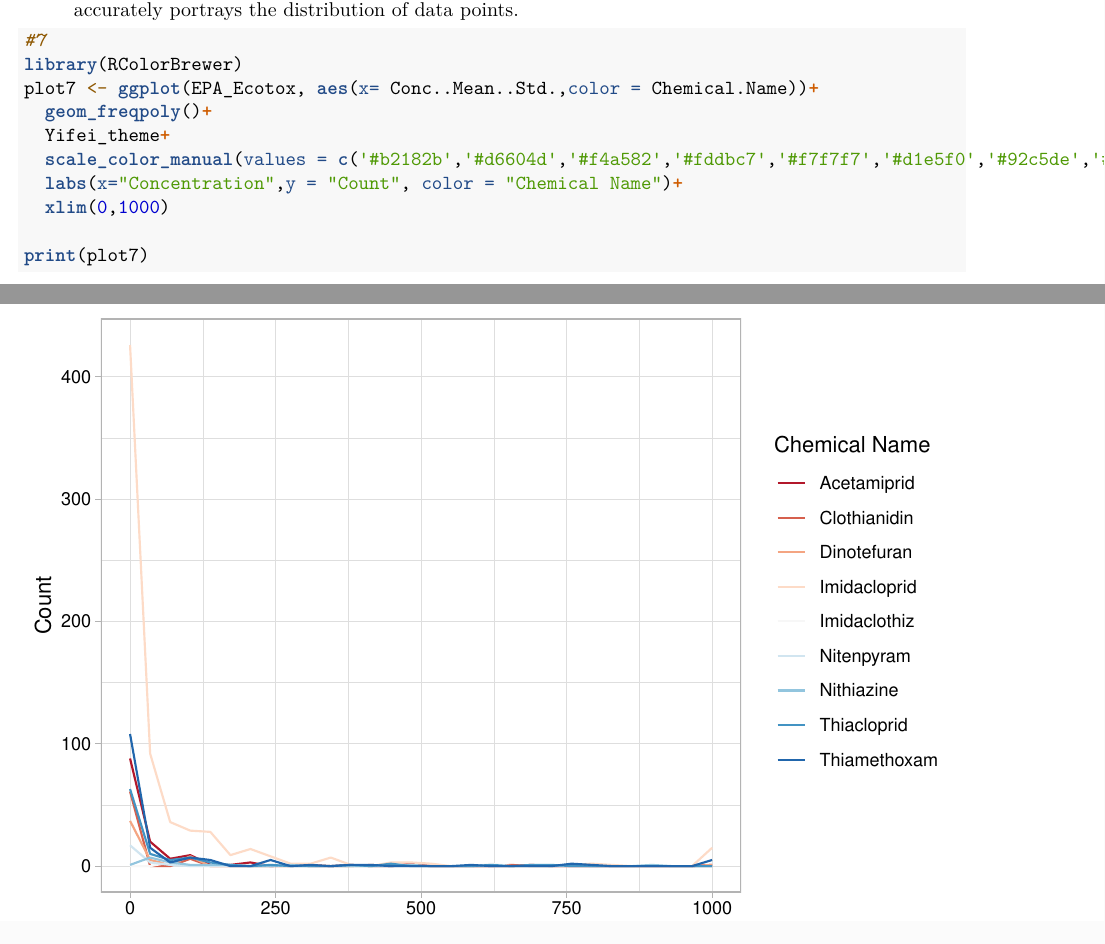
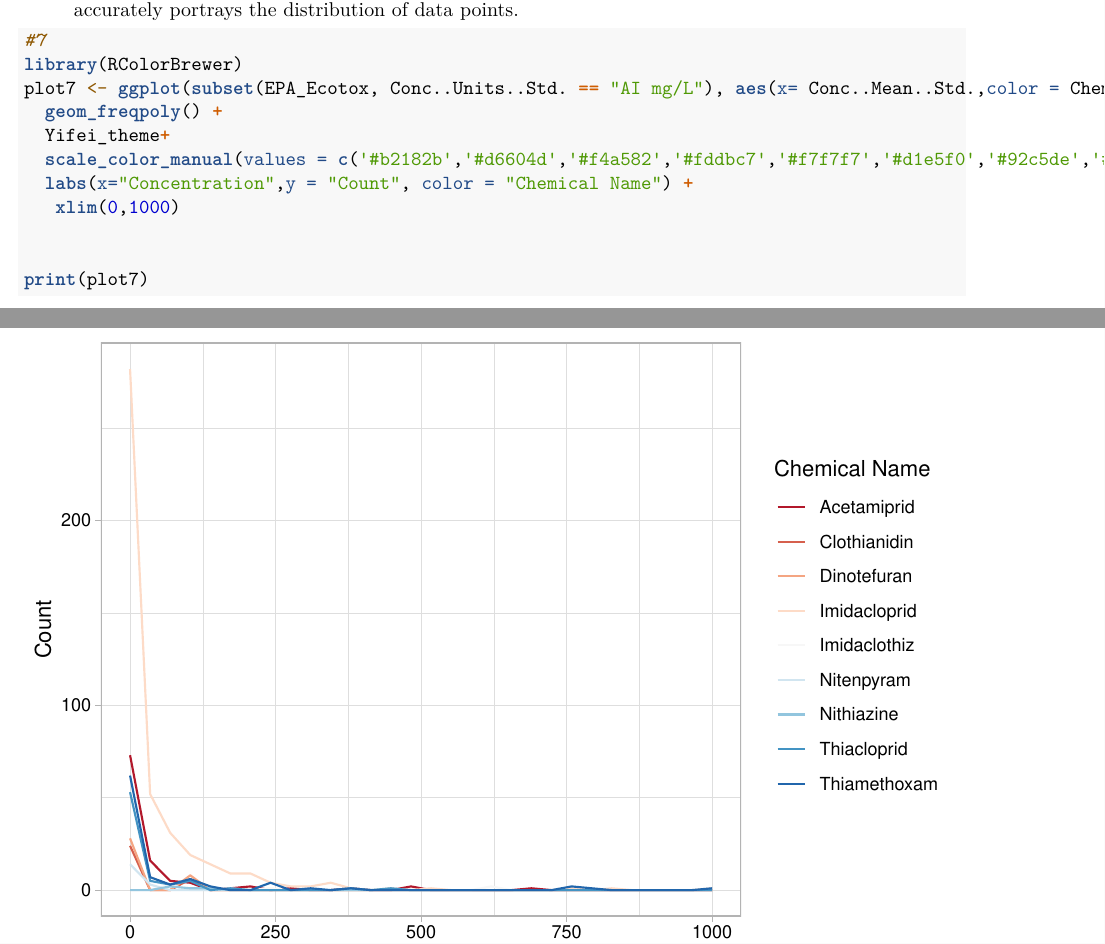
Before and after one commit to yz470/Environmental_Data_Analytics, an R Markdown document (Assignments/A05_DataVisualization.Rmd): two parts of pages 6 and 7 of 7, joined at a grey line, cut so that both start at the same text. Rendered offline with R 4.5, knitr and Pandoc, then LaTeX, with nearby package versions; some code elsewhere in the file could not run offline.

Commit message:
edited answers

````diff
--- a/Assignments/A05_DataVisualization.Rmd
+++ b/Assignments/A05_DataVisualization.Rmd
@@ -148,12 +148,13 @@ Question: How do these two types of lines affect your interpretation of the data
 ```{r}
 #7
 library(RColorBrewer)
-plot7 <- ggplot(EPA_Ecotox, aes(x= Conc..Mean..Std.,color = Chemical.Name))+
-  geom_freqpoly()+
+plot7 <- ggplot(subset(EPA_Ecotox, Conc..Units..Std. == "AI mg/L"), aes(x= Conc..Mean..Std.,color = Chemical.Name)) +
+  geom_freqpoly() +
   Yifei_theme+
   scale_color_manual(values = c('#b2182b','#d6604d','#f4a582','#fddbc7','#f7f7f7','#d1e5f0','#92c5de','#4393c3','#2166ac'))+
-  labs(x="Concentration",y = "Count", color = "Chemical Name")+
-  xlim(0,1000)
+  labs(x="Concentration",y = "Count", color = "Chemical Name") +
+   xlim(0,1000)
+
 
 print(plot7)
 ```
````
Also changed, not shown: Lessons/10_DataVisualization.Rmd (+2 -1 lines).
